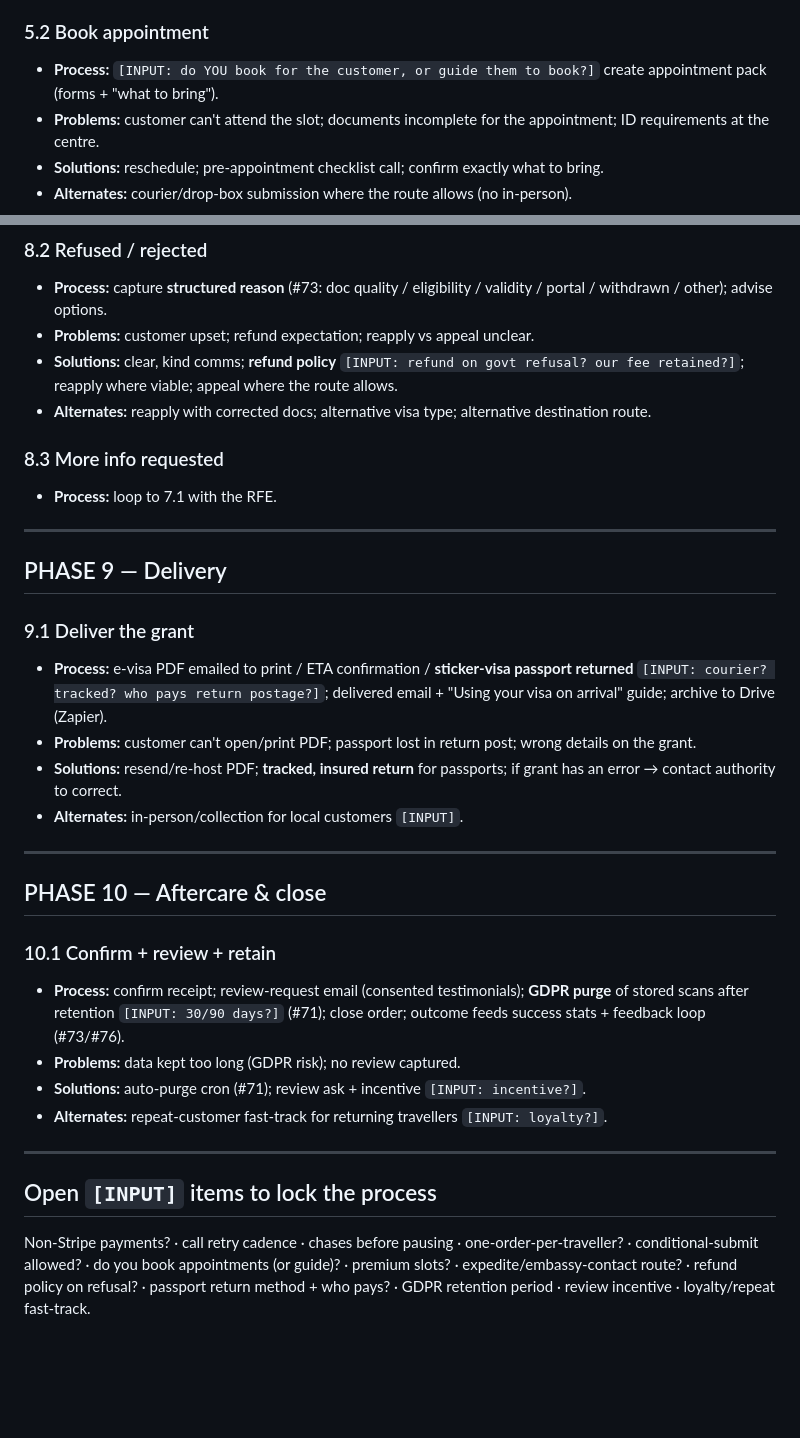
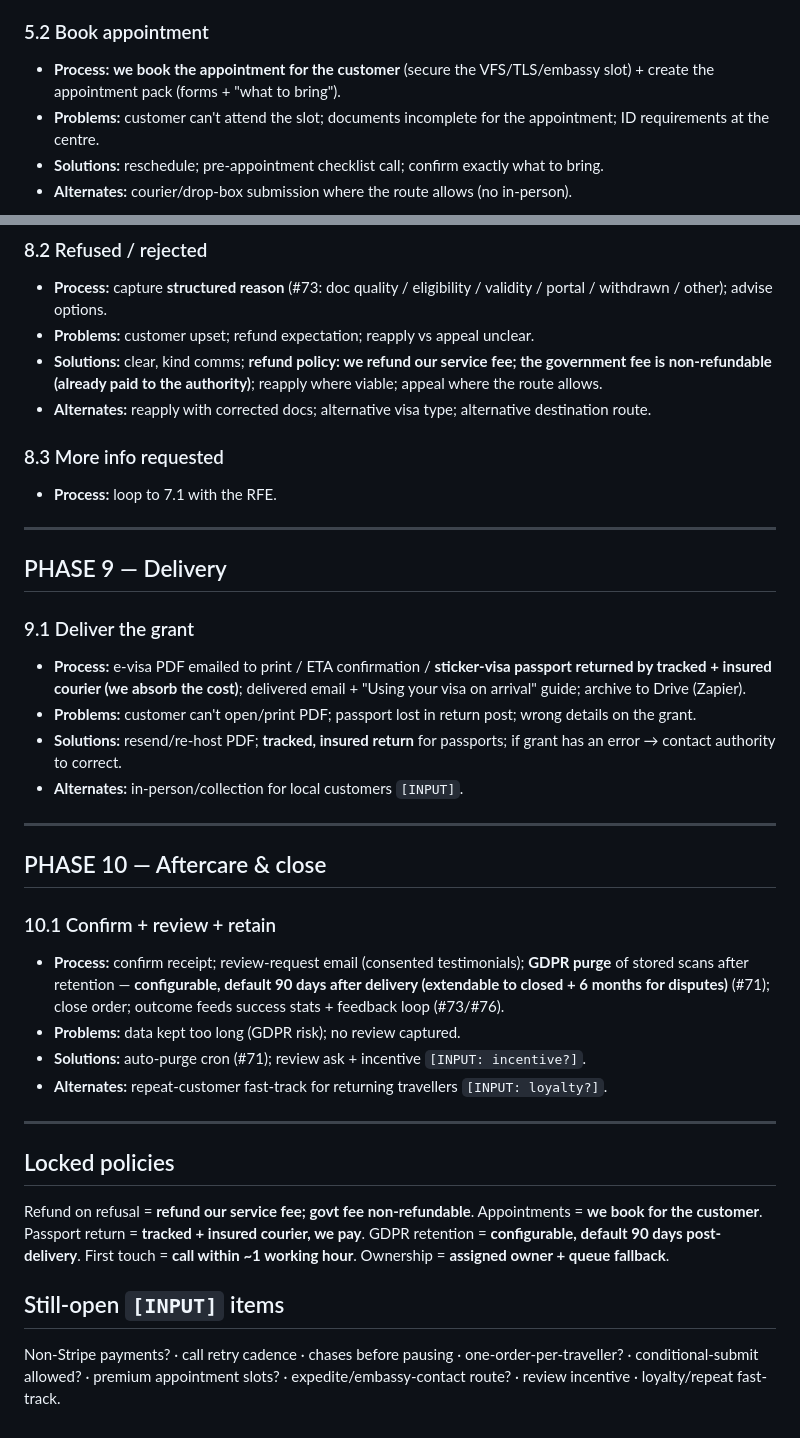
Before and after one commit to usama658/beyondpassports, a Markdown page: docs/superpowers/delivery-runbook.md, 2 parts joined by grey strips. GitHub-like rendering; blank space fills up the shorter version.

Commit message:
docs: lock delivery policies (refund=service-fee/govt-fee-lost, we book appointments, tracked-insured passport return we-pay, 90d retention default, 1h first-call, assigned owner)

```diff
--- a/docs/superpowers/delivery-runbook.md
+++ b/docs/superpowers/delivery-runbook.md
@@ -78,7 +78,7 @@ approval guarantee; IDP = guided self-service at PayPoint. `[INPUT]` = your real
 - **Alternates:** alternative centre/city; courier-submission route where offered.
 
 ### 5.2 Book appointment
-- **Process:** `[INPUT: do YOU book for the customer, or guide them to book?]` create appointment pack (forms + "what to bring").
+- **Process:** **we book the appointment for the customer** (secure the VFS/TLS/embassy slot) + create the appointment pack (forms + "what to bring").
 - **Problems:** customer can't attend the slot; documents incomplete for the appointment; ID requirements at the centre.
 - **Solutions:** reschedule; pre-appointment checklist call; confirm exactly what to bring.
 - **Alternates:** courier/drop-box submission where the route allows (no in-person).
@@ -119,7 +119,7 @@ approval guarantee; IDP = guided self-service at PayPoint. `[INPUT]` = your real
 ### 8.2 Refused / rejected
 - **Process:** capture **structured reason** (#73: doc quality / eligibility / validity / portal / withdrawn / other); advise options.
 - **Problems:** customer upset; refund expectation; reapply vs appeal unclear.
-- **Solutions:** clear, kind comms; **refund policy** `[INPUT: refund on govt refusal? our fee retained?]`; reapply where viable; appeal where the route allows.
+- **Solutions:** clear, kind comms; **refund policy: we refund our service fee; the government fee is non-refundable (already paid to the authority)**; reapply where viable; appeal where the route allows.
 - **Alternates:** reapply with corrected docs; alternative visa type; alternative destination route.
 
 ### 8.3 More info requested
@@ -130,7 +130,7 @@ approval guarantee; IDP = guided self-service at PayPoint. `[INPUT]` = your real
 ## PHASE 9 — Delivery
 
 ### 9.1 Deliver the grant
-- **Process:** e-visa PDF emailed to print / ETA confirmation / **sticker-visa passport returned** `[INPUT: courier? tracked? who pays return postage?]`; delivered email + "Using your visa on arrival" guide; archive to Drive (Zapier).
+- **Process:** e-visa PDF emailed to print / ETA confirmation / **sticker-visa passport returned by tracked + insured courier (we absorb the cost)**; delivered email + "Using your visa on arrival" guide; archive to Drive (Zapier).
 - **Problems:** customer can't open/print PDF; passport lost in return post; wrong details on the grant.
 - **Solutions:** resend/re-host PDF; **tracked, insured return** for passports; if grant has an error → contact authority to correct.
 - **Alternates:** in-person/collection for local customers `[INPUT]`.
@@ -140,14 +140,18 @@ approval guarantee; IDP = guided self-service at PayPoint. `[INPUT]` = your real
 ## PHASE 10 — Aftercare & close
 
 ### 10.1 Confirm + review + retain
-- **Process:** confirm receipt; review-request email (consented testimonials); **GDPR purge** of stored scans after retention `[INPUT: 30/90 days?]` (#71); close order; outcome feeds success stats + feedback loop (#73/#76).
+- **Process:** confirm receipt; review-request email (consented testimonials); **GDPR purge** of stored scans after retention — **configurable, default 90 days after delivery (extendable to closed + 6 months for disputes)** (#71); close order; outcome feeds success stats + feedback loop (#73/#76).
 - **Problems:** data kept too long (GDPR risk); no review captured.
 - **Solutions:** auto-purge cron (#71); review ask + incentive `[INPUT: incentive?]`.
 - **Alternates:** repeat-customer fast-track for returning travellers `[INPUT: loyalty?]`.
 
 ---
 
-## Open `[INPUT]` items to lock the process
+## Locked policies
+Refund on refusal = **refund our service fee; govt fee non-refundable**. Appointments = **we book for the
+customer**. Passport return = **tracked + insured courier, we pay**. GDPR retention = **configurable, default 90
+days post-delivery**. First touch = **call within ~1 working hour**. Ownership = **assigned owner + queue fallback**.
+
+## Still-open `[INPUT]` items
 Non-Stripe payments? · call retry cadence · chases before pausing · one-order-per-traveller? · conditional-submit
-allowed? · do you book appointments (or guide)? · premium slots? · expedite/embassy-contact route? · refund policy
-on refusal? · passport return method + who pays? · GDPR retention period · review incentive · loyalty/repeat fast-track.
+allowed? · premium appointment slots? · expedite/embassy-contact route? · review incentive · loyalty/repeat fast-track.
```
